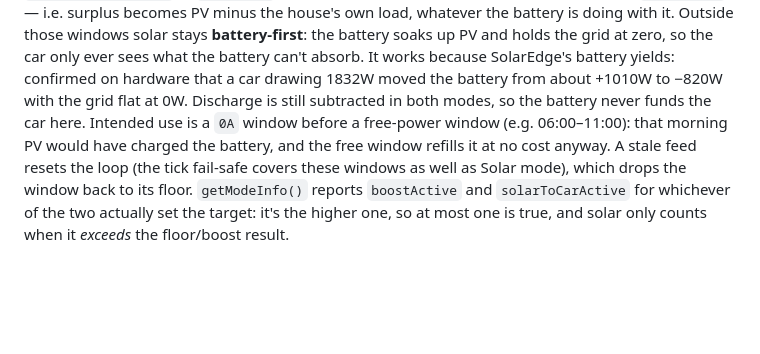
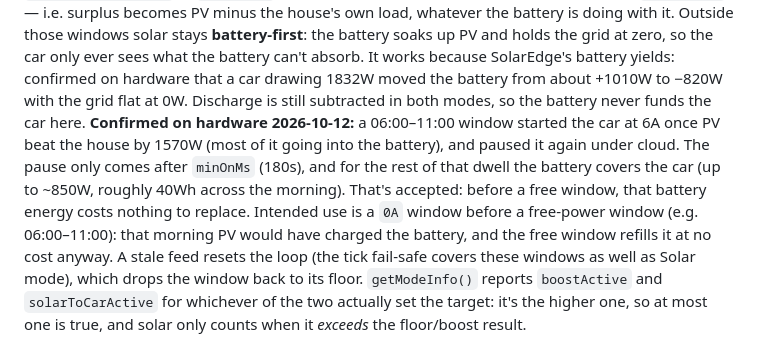
Before and after one commit to jbothe/family.bothe.chargeiq, a Markdown page: CLAUDE.md, the part around the change. GitHub-like rendering; blank space fills up the shorter version.

Commit message:
Record the car-first window's first hardware run
Co-Authored-By: Claude Opus 5.5 <noreply@anthropic.com>

```diff
--- a/CLAUDE.md
+++ b/CLAUDE.md
@@ -173,7 +173,12 @@ with it. Outside those windows solar stays **battery-first**: the battery soaks
 grid at zero, so the car only ever sees what the battery can't absorb. It works because SolarEdge's
 battery yields: confirmed on hardware that a car drawing 1832W moved the battery from about +1010W to
 −820W with the grid flat at 0W. Discharge is still subtracted in both modes, so the battery never
-funds the car here. Intended use is a `0A` window before a free-power window (e.g. 06:00–11:00):
+funds the car here. **Confirmed on hardware 2026-10-12:** a 06:00–11:00 window started the car at 6A
+once PV beat the house by 1570W (most of it going into the battery), and paused it again under
+cloud. The pause only comes after `minOnMs` (180s), and for the rest of that dwell the battery
+covers the car (up to ~850W, roughly 40Wh across the morning). That's accepted: before a free
+window, that battery energy costs nothing to replace. Intended use is a `0A` window before a
+free-power window (e.g. 06:00–11:00):
 that morning PV would have charged the battery, and the free window refills it at no cost anyway. A
 stale feed resets the loop (the tick fail-safe covers these windows as well as Solar mode), which
 drops the window back to its floor. `getModeInfo()` reports `boostActive` and `solarToCarActive`
```
